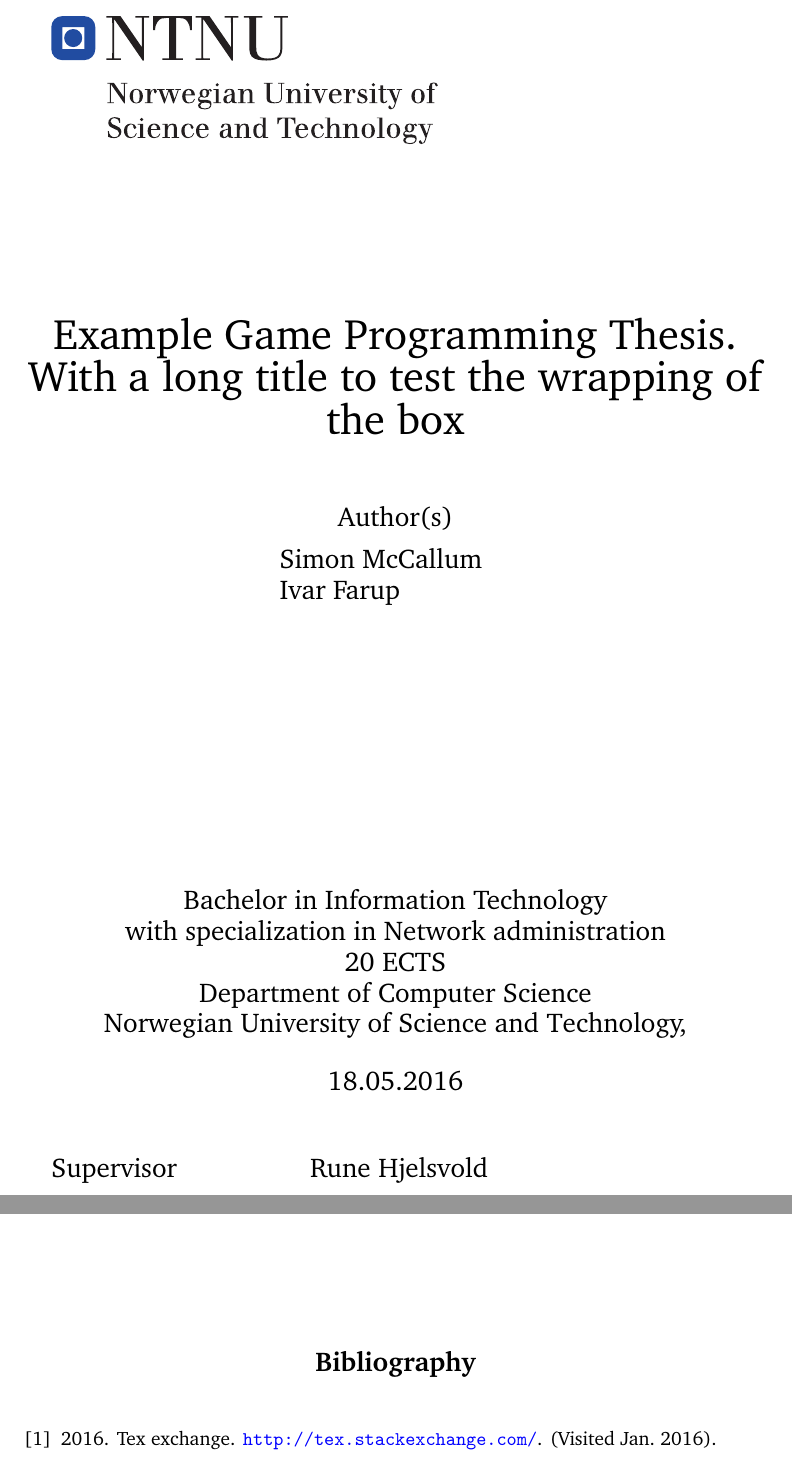
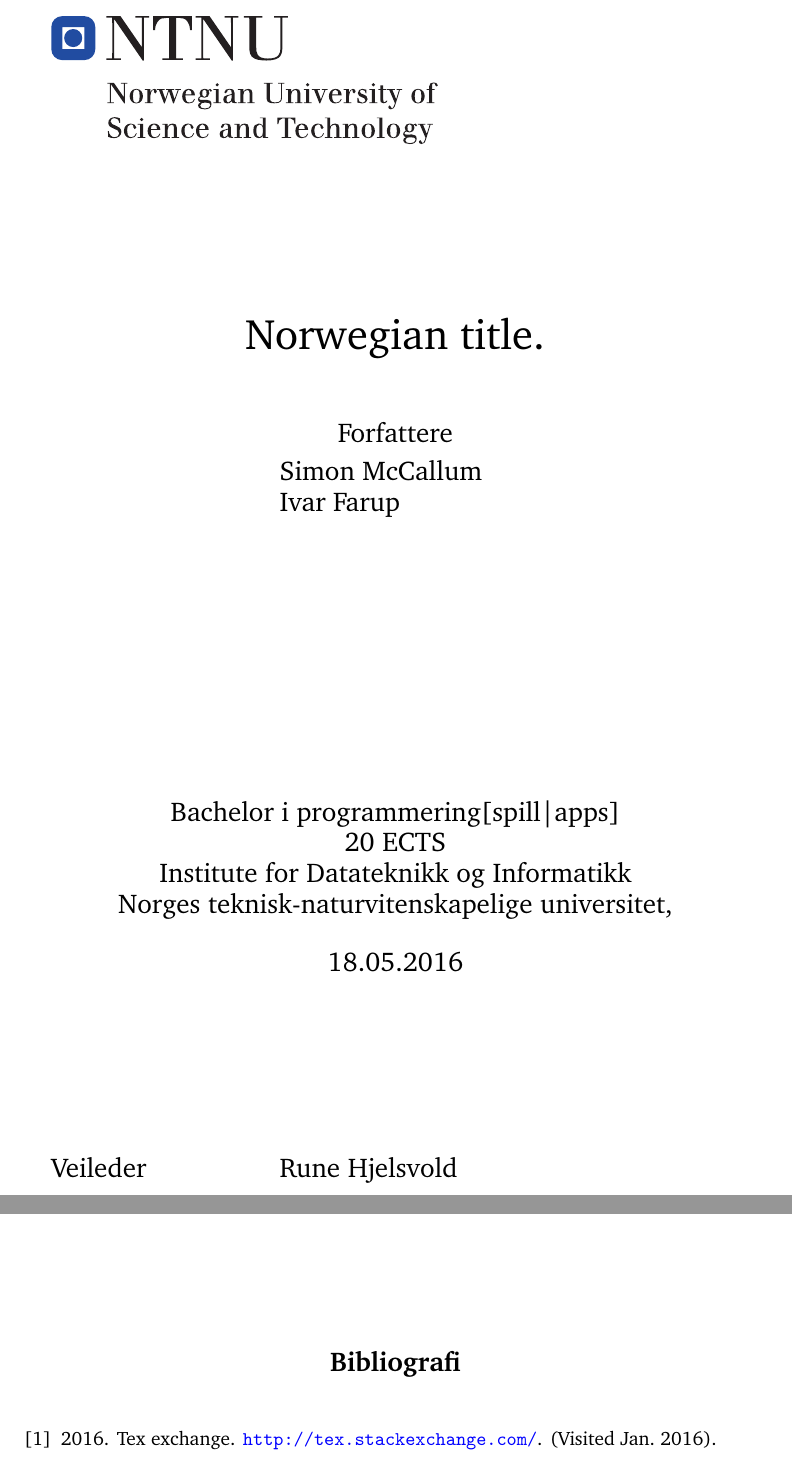
Before and after one commit to COPCSE-NTNU/bachelor-thesis-NTNU, a LaTeX thesis (BachelorExample.tex, which reads ntnuthesis/ntnubachelorthesis.cls): two parts of pages 1 and 23 of 24, joined at a grey line, cut at the place of the change. Compiled offline with pdfLaTeX.

```diff
--- a/BachelorExample.tex
+++ b/BachelorExample.tex
@@ -10,9 +10,12 @@
 %%  ``BADR'' Bachelor i drift av datasystemer, \\
 %%  ``BIT'' Bachelor i informatikk, \\
 %%  ``BABED'' Bachelor i IT-støttet bedriftsutvikling.
-%%   for example \documentclass[BIS,norsk,twoside]{ntnuthesis/ntnubachelorthesis}
+%%  ``BMS'' Bachelor i material science.
+%%  ``BCE'' Bachelor i chemical science.
+%%   BPROG  Bachelor in Programming [Games|Applications]
+%%   for example \documentclass[BCE,norsk,twoside]{ntnuthesis/ntnubachelorthesis}
 
-\documentclass[BADR,english,oneside]{ntnuthesis/ntnubachelorthesis}
+\documentclass[BPROG,norsk,oneside]{ntnuthesis/ntnubachelorthesis}
 
 \usepackage{csvsimple}
 \usepackage{booktabs}
--- a/ntnuthesis/ntnubachelorthesis.cls
+++ b/ntnuthesis/ntnubachelorthesis.cls
@@ -375,6 +375,7 @@
   ``BIND'' Bachelor i Ingeni\o{}rfag - data, \\
   ``BADR'' Bachelor i drift av datasystemer, \\
   ``BIT'' Bachelor i informatikk, \\
+  ``BMAT'' Bachelor i Materialteknolgi, \\
   ``BABED'' Bachelor i IT-støttet bedriftsutvikling.
 }
 
@@ -387,6 +388,7 @@
   ``BIND'' Bachelor i Ingeni\o{}rfag, \\
   ``BADR'' Bachelor i drift av datasystemer, \\
   ``BIT'' Bachelor i informatikk, \\
+  ``BMAT'' Bachelor i Materialteknolgi, \\
   ``BABED'' Bachelor i IT-støttet bedriftsutvikling.
 }
 
@@ -415,6 +417,10 @@
 			Department of Information Security and Communication Technology\\
 		\NTNU,
 		}
+	\newcommand\nmt@MSE{
+			Department of Material Science and Engineering\\
+		\NTNU,
+		}
 
 	\newcommand\nmt@DegreeNameText{}
   \newcommand\nmt@BSP{Bachelor in Game Programming}
@@ -426,13 +432,16 @@
   \newcommand\nmt@BADR{Bachelor in Information Technology\\with specialization in Network administration}
   \newcommand\nmt@BIT{Bachelor in Information Technology}
   \newcommand\nmt@BABED{IT-supported Business Architecture}
+  \newcommand\nmt@BME{Bachelor in Materials Engineering}
+  \newcommand\nmt@BCE{Bachelor in Chemical Engineering}
+
   \newcommand\nmt@AuthorText{Author(s)}
 	\newcommand\nmt@SupervisorText{Supervisor}
 \newcommand\thesis@titlehead{\thesis@title}
 
 
 \DeclareOption{norsk}{
-
+	\select@language{norsk}
 	\renewcommand\nmt@IDI{%
 	   Institute for Datateknikk og Informatikk\\
 	 	\NTNUno,
@@ -452,6 +461,9 @@
   \renewcommand\nmt@BADR{Bachelor i informatikk med spesialisering i drift av datasystemer}
   \renewcommand\nmt@BIT{Bachelor i informatikk}
   \renewcommand\nmt@BABED{Bachelor i IT-støttet bedriftsutvikling}
+  \renewcommand\nmt@BME{Bachelor i ingeniørfag}
+  \renewcommand\nmt@BCE{Bachelor i ingeniørfag}
+
 
   \renewcommand\nmt@AuthorText{Forfattere}
 	\renewcommand\nmt@SupervisorText{Veileder}
@@ -470,6 +482,8 @@
 }
 
 \DeclareOption{nynorsk}{
+\select@language{nynorsk}
+
 	\renewcommand\nmt@DepartmentNameText{%
 	   Institute for datateknikk og informatikk\\
 	 	\NTNUno,
@@ -575,6 +589,25 @@
         \nmt@BABED
             }
 }
+
+\DeclareOption{BMS}{%
+    \renewcommand\nmt@DepartmentNameText{%
+    	\nmt@MSE
+			}
+	\renewcommand\nmt@DegreeNameText{%
+        \nmt@BMS
+            }
+}
+
+\DeclareOption{BCE}{%
+    \renewcommand\nmt@DepartmentNameText{%
+    	\nmt@MSE
+			}
+	\renewcommand\nmt@DegreeNameText{%
+        \nmt@BCE
+            }
+}
+
 
   \renewcommand\nmt@firstpagetext{%
     \begin{tabular}{c}
```
